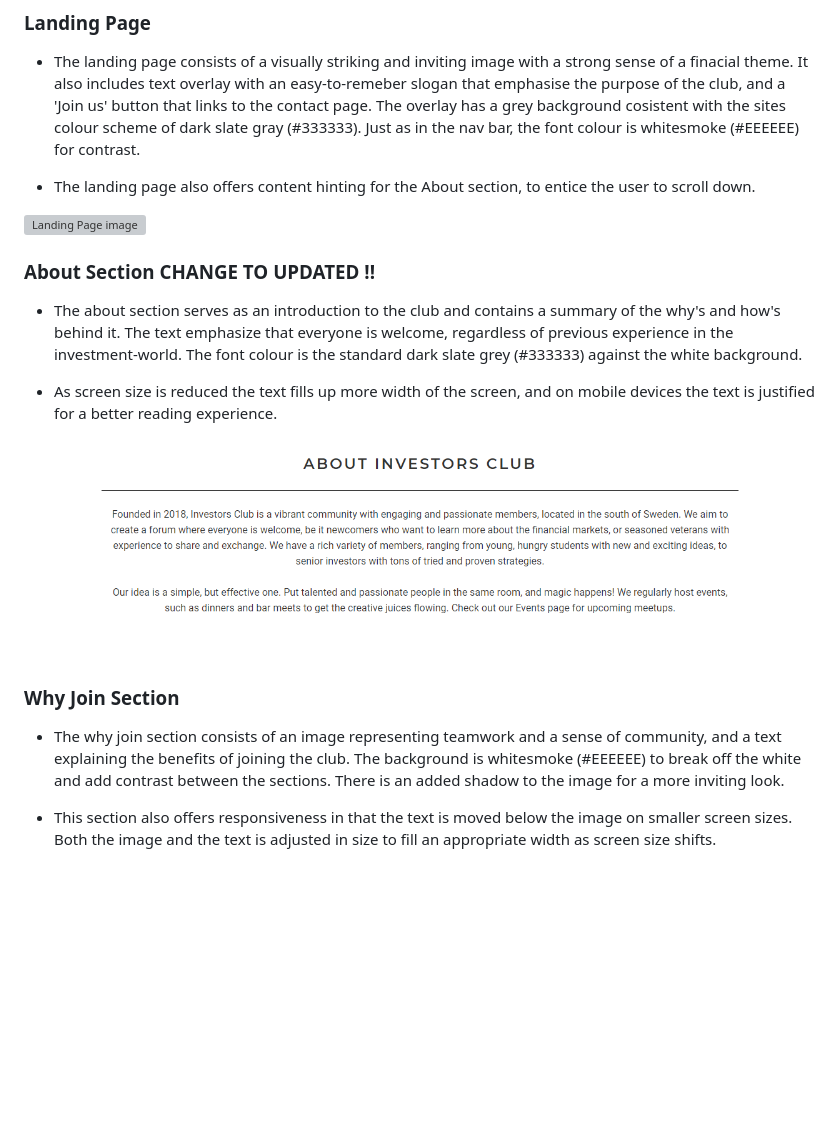
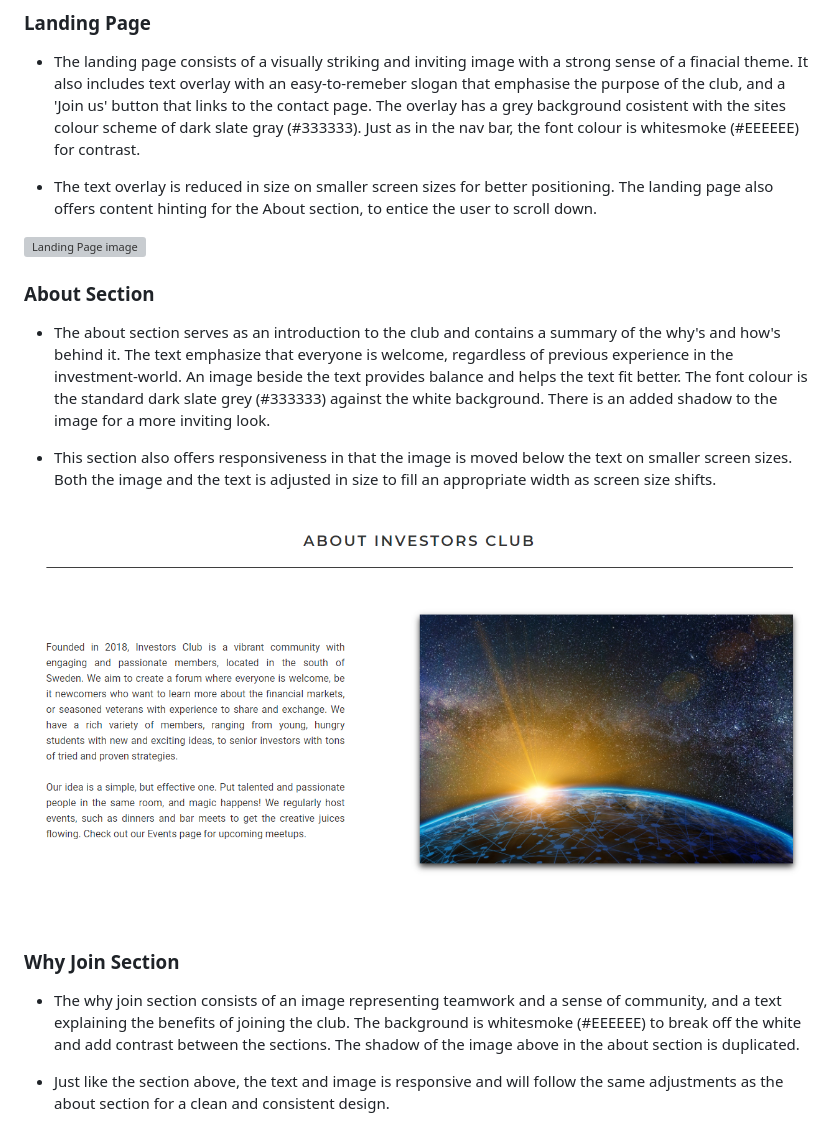
Before and after one commit to LucasBehrendt/investorsclub, a Markdown page: README.md, the part around the change. Rendered like a GitHub page; pictures changed too: docs/images/about-section.png; blank space fills up the shorter version; grey boxes are pictures that could not be loaded.

Commit message:
Add changes to about section in README.md

```diff
--- a/README.md
+++ b/README.md
@@ -135,23 +135,23 @@ In the following section i will provide an overview of the features on Investors
 
 - The landing page consists of a visually striking and inviting image with a strong sense of a finacial theme. It also includes text overlay with an easy-to-remeber slogan that emphasise the purpose of the club, and a 'Join us' button that links to the contact page. The overlay has a grey background cosistent with the sites colour scheme of dark slate gray (#333333). Just as in the nav bar, the font colour is whitesmoke (#EEEEEE) for contrast.
 
-- The landing page also offers content hinting for the About section, to entice the user to scroll down.
+- The text overlay is reduced in size on smaller screen sizes for better positioning. The landing page also offers content hinting for the About section, to entice the user to scroll down.
 
 ![Landing Page image](docs/images/landing-page.png)
 
-### About Section CHANGE TO UPDATED !!
+### About Section
 
-- The about section serves as an introduction to the club and contains a summary of the why's and how's behind it. The text emphasize that everyone is welcome, regardless of previous experience in the investment-world. The font colour is the standard dark slate grey (#333333) against the white background.
+- The about section serves as an introduction to the club and contains a summary of the why's and how's behind it. The text emphasize that everyone is welcome, regardless of previous experience in the investment-world. An image beside the text provides balance and helps the text fit better.  The font colour is the standard dark slate grey (#333333) against the white background. There is an added shadow to the image for a more inviting look.
 
-- As screen size is reduced the text fills up more width of the screen, and on mobile devices the text is justified for a better reading experience.
+- This section also offers responsiveness in that the image is moved below the text on smaller screen sizes. Both the image and the text is adjusted in size to fill an appropriate width as screen size shifts.
 
 ![About Section image](docs/images/about-section.png)
 
 ### Why Join Section
 
-- The why join section consists of an image representing teamwork and a sense of community, and a text explaining the benefits of joining the club. The background is whitesmoke (#EEEEEE) to break off the white and add contrast between the sections. There is an added shadow to the image for a more inviting look.
+- The why join section consists of an image representing teamwork and a sense of community, and a text explaining the benefits of joining the club. The background is whitesmoke (#EEEEEE) to break off the white and add contrast between the sections. The shadow of the image above in the about section is duplicated.
 
-- This section also offers responsiveness in that the text is moved below the image on smaller screen sizes. Both the image and the text is adjusted in size to fill an appropriate width as screen size shifts.
+- Just like the section above, the text and image is responsive and will follow the same adjustments as the about section for a clean and consistent design.
 
 ![Why Join Section image](docs/images/why-join-section.png)
 
```
Also changed, not shown: 2 other files.
